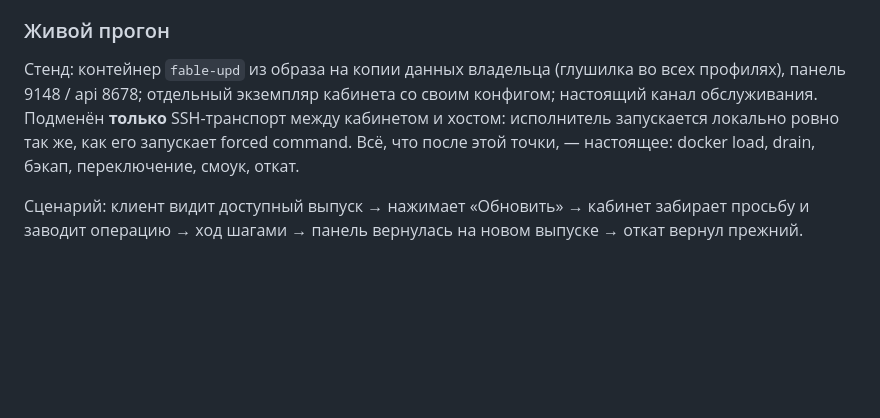
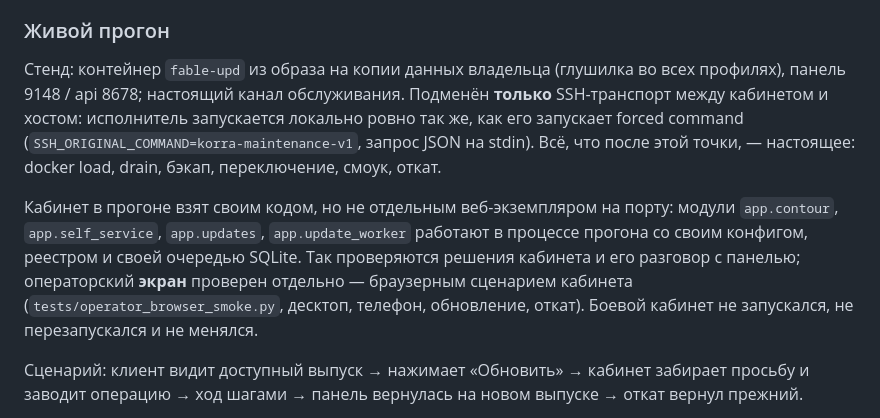
Before and after one commit to ceremoneymeister-bit/Korra.twenty.one, a Markdown page: docs/qa/update-center-ui-2026-09-07.md, the part around the change. Rendered like a GitHub page; blank space fills up the shorter version.

Commit message:
Уточнить, чем именно был кабинет в живом прогоне
Бриф просил отдельный экземпляр кабинета на своём порту. Фактически прогон
взял его код в процессе — со своим конфигом, реестром и очередью, — а
операторский экран проверен браузерным сценарием кабинета. Разница по существу
небольшая, но отчёт должен называть её сам, а не оставлять читателю.

```diff
--- a/docs/qa/update-center-ui-2026-09-07.md
+++ b/docs/qa/update-center-ui-2026-09-07.md
@@ -141,11 +141,20 @@ updater и движок отвечают на вопрос «drain сейчас
 ### Живой прогон
 
 Стенд: контейнер `fable-upd` из образа на копии данных владельца (глушилка во
-всех профилях), панель 9148 / api 8678; отдельный экземпляр кабинета со своим
-конфигом; настоящий канал обслуживания. Подменён **только** SSH-транспорт между
-кабинетом и хостом: исполнитель запускается локально ровно так же, как его
-запускает forced command. Всё, что после этой точки, — настоящее: docker
-load, drain, бэкап, переключение, смоук, откат.
+всех профилях), панель 9148 / api 8678; настоящий канал обслуживания. Подменён
+**только** SSH-транспорт между кабинетом и хостом: исполнитель запускается
+локально ровно так же, как его запускает forced command
+(`SSH_ORIGINAL_COMMAND=korra-maintenance-v1`, запрос JSON на stdin). Всё, что
+после этой точки, — настоящее: docker load, drain, бэкап, переключение, смоук,
+откат.
+
+Кабинет в прогоне взят своим кодом, но не отдельным веб-экземпляром на порту:
+модули `app.contour`, `app.self_service`, `app.updates`, `app.update_worker`
+работают в процессе прогона со своим конфигом, реестром и своей очередью
+SQLite. Так проверяются решения кабинета и его разговор с панелью; операторский
+**экран** проверен отдельно — браузерным сценарием кабинета
+(`tests/operator_browser_smoke.py`, десктоп, телефон, обновление, откат).
+Боевой кабинет не запускался, не перезапускался и не менялся.
 
 Сценарий: клиент видит доступный выпуск → нажимает «Обновить» → кабинет
 забирает просьбу и заводит операцию → ход шагами → панель вернулась на новом
```
